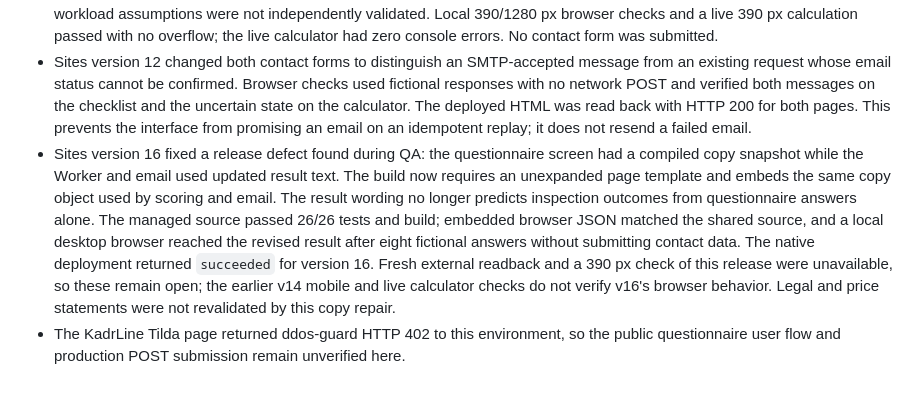
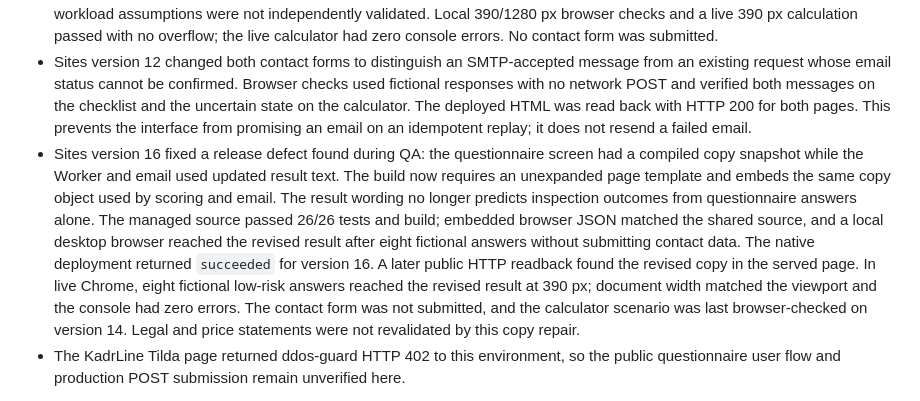
Before and after one commit to Ejonnyss/ivan-operations-portfolio, a Markdown page: technical/kadrline.md, the part around the change. Drawn GitHub-style.

Commit message:
Confirm KadrLine v16 live browser QA

```diff
--- a/technical/kadrline.md
+++ b/technical/kadrline.md
@@ -31,7 +31,7 @@ The public sandbox is a separate static interface. It validates a fictional requ
 - Sites version 13 also supplied a branded SVG favicon and a redirect from `/favicon.ico`, resolving the 404s seen in read-only Worker logs. Live readback returned 200 for SVG, 302 for the legacy icon path and 200 for both HTML pages.
 - Sites version 14 corrected the public calculator's multiple-legal-entity estimate. The KadrLine price workbook specifies a 50–80% base-tariff add-on **per additional legal entity**. The old checkbox added 50% once for any count; the calculator now asks for the total entity count and uses the 50% lower bound for each entity after the first. With 30 employees, the displayed lower-bound outsourcing estimate is 37,500 ₽/month for two entities and 50,000 ₽/month for three; an empty count withholds the comparison. The page labels the annual difference as a model estimate, not a guaranteed saving. The current salary/tax and workload assumptions were not independently validated. Local 390/1280 px browser checks and a live 390 px calculation passed with no overflow; the live calculator had zero console errors. No contact form was submitted.
 - Sites version 12 changed both contact forms to distinguish an SMTP-accepted message from an existing request whose email status cannot be confirmed. Browser checks used fictional responses with no network POST and verified both messages on the checklist and the uncertain state on the calculator. The deployed HTML was read back with HTTP 200 for both pages. This prevents the interface from promising an email on an idempotent replay; it does not resend a failed email.
-- Sites version 16 fixed a release defect found during QA: the questionnaire screen had a compiled copy snapshot while the Worker and email used updated result text. The build now requires an unexpanded page template and embeds the same copy object used by scoring and email. The result wording no longer predicts inspection outcomes from questionnaire answers alone. The managed source passed 26/26 tests and build; embedded browser JSON matched the shared source, and a local desktop browser reached the revised result after eight fictional answers without submitting contact data. The native deployment returned `succeeded` for version 16. Fresh external readback and a 390 px check of this release were unavailable, so these remain open; the earlier v14 mobile and live calculator checks do not verify v16's browser behavior. Legal and price statements were not revalidated by this copy repair.
+- Sites version 16 fixed a release defect found during QA: the questionnaire screen had a compiled copy snapshot while the Worker and email used updated result text. The build now requires an unexpanded page template and embeds the same copy object used by scoring and email. The result wording no longer predicts inspection outcomes from questionnaire answers alone. The managed source passed 26/26 tests and build; embedded browser JSON matched the shared source, and a local desktop browser reached the revised result after eight fictional answers without submitting contact data. The native deployment returned `succeeded` for version 16. A later public HTTP readback found the revised copy in the served page. In live Chrome, eight fictional low-risk answers reached the revised result at 390 px; document width matched the viewport and the console had zero errors. The contact form was not submitted, and the calculator scenario was last browser-checked on version 14. Legal and price statements were not revalidated by this copy repair.
 - The KadrLine Tilda page returned ddos-guard HTTP 402 to this environment, so the public questionnaire user flow and production POST submission remain unverified here.
 
 The next gate is authorized production readback with a redacted synthetic submission and delivery evidence. No employer/client data or private credentials should enter a public repository.
```
